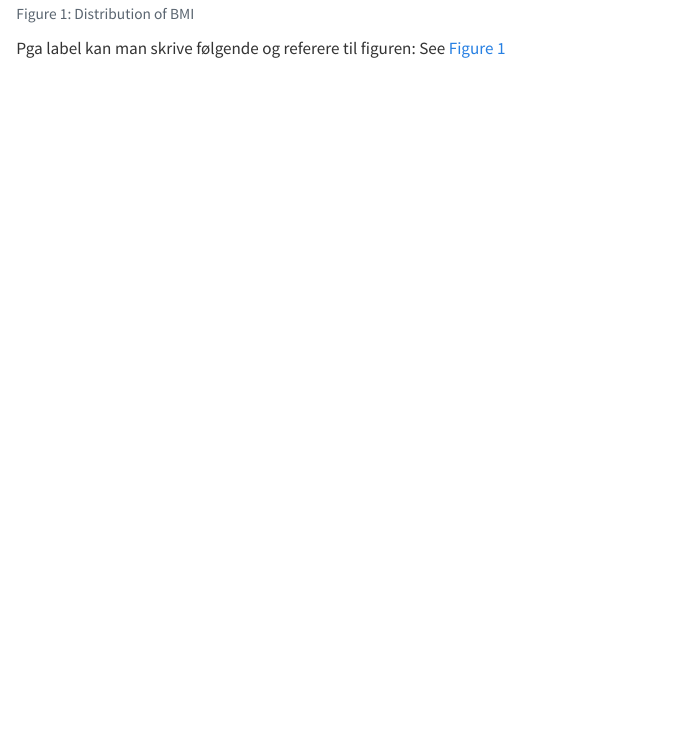
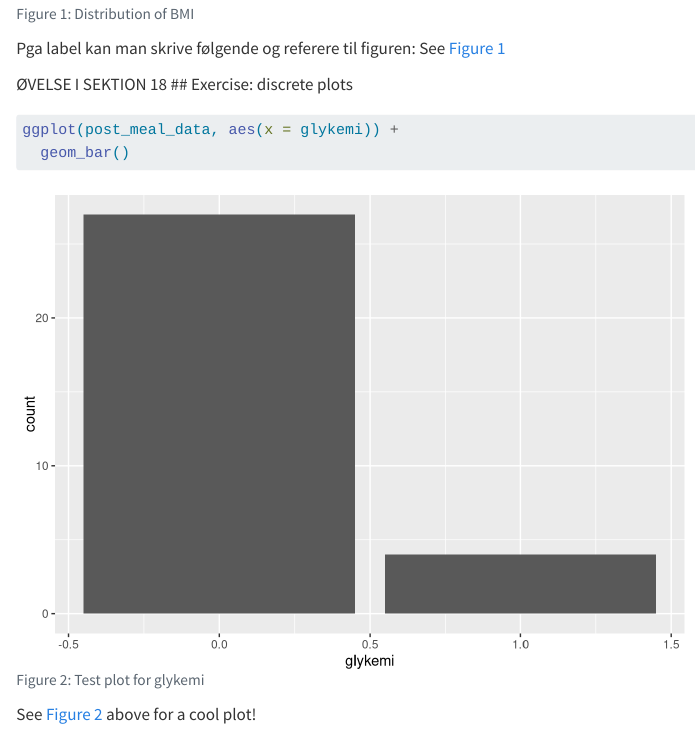
Before and after one commit to hendeline/LearningR, a Quarto document (docs/learning.qmd): the page in a window 1100 px wide, from 5250 px down. Rendered offline with R 4.5, knitr and Pandoc in place of Quarto, with nearby package versions.

Commit message:
Exercise 18 - visualizing simple data

````diff
--- a/docs/learning.qmd
+++ b/docs/learning.qmd
@@ -121,3 +121,16 @@ ggplot(post_meal_data,aes(x = BMI)) +
 ```
 Pga label kan man skrive følgende og referere til figuren:
 See @fig-bmi-histo
+
+
+ØVELSE I SEKTION 18
+## Exercise: discrete plots
+
+```{r}
+#| fig-cap: "Test plot for glykemi"
+#| label: fig-glykemi-bar
+ggplot(post_meal_data, aes(x = glykemi)) +
+  geom_bar()
+```
+
+See @fig-glykemi-bar above for a cool plot!
````
